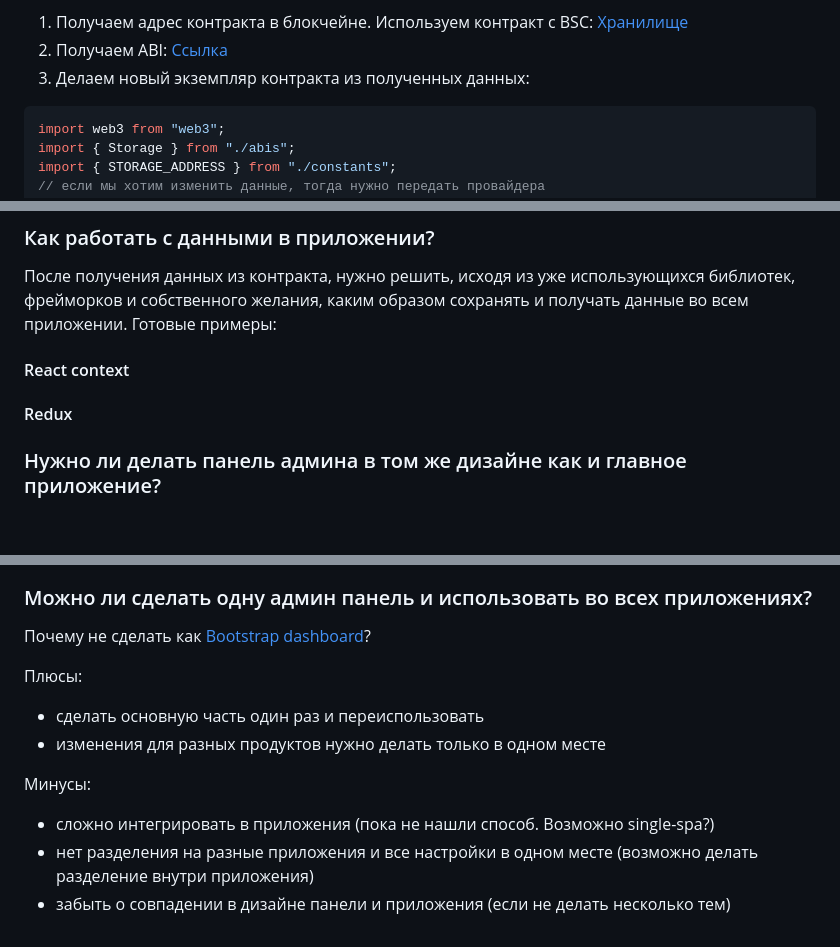
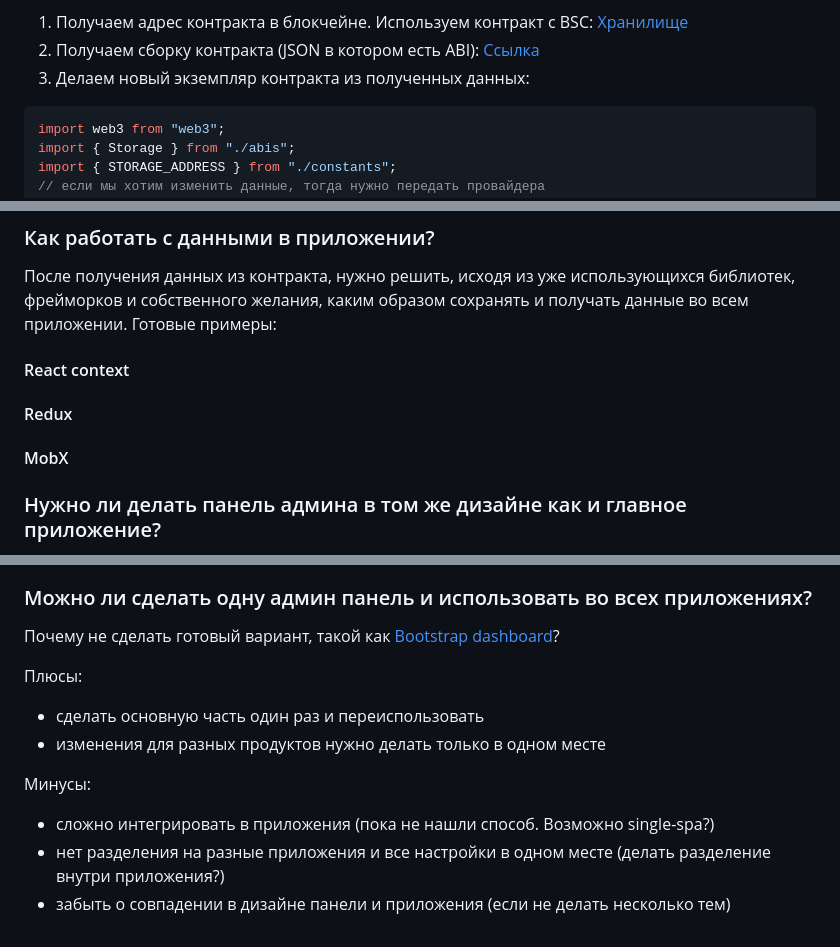
Before and after one commit to noxonsu/tools.onout.org, a Markdown page: doc/storage.md, 3 parts joined by grey strips. GitHub-like rendering; blank space fills up the shorter version.

````diff
--- a/doc/storage.md
+++ b/doc/storage.md
@@ -218,7 +218,7 @@ function clearKeysData(string[] memory _keys) external;
 - ABI ([Application Binary Interface](https://docs.soliditylang.org/en/develop/abi-spec.html)): JSON интерфейс с помощью которого мы создаем обьект описывающий смарт-контракт (свойства, методы и тд.)
 
 1. Получаем адрес контракта в блокчейне. Используем контракт с BSС: [Хранилище](https://bscscan.com/address/0xa7472f384339d37efe505a1a71619212495a973a)
-2. Получаем ABI: [Ccылка](https://raw.githubusercontent.com/noxonsu/unifactory/main/src/contracts/build/Storage.json)
+2. Получаем сборку контракта (JSON в котором есть ABI): [Ccылка](https://raw.githubusercontent.com/noxonsu/unifactory/main/src/contracts/build/Storage.json)
 3. Делаем новый экземпляр контракта из полученных данных:
 
 ```js
@@ -262,15 +274,11 @@ TODO: дополнить
 
 После получения данных из контракта, нужно решить, исходя из уже использующихся библиотек, фрейморков и собственного желания, каким образом сохранять и получать данные во всем приложении. Готовые примеры:
 
-<!--
-React context
-Redux
-MobX
- -->
-
 #### React context
 
 #### Redux
+
+#### MobX
 
 ### Нужно ли делать панель админа в том же дизайне как и главное приложение?
 
@@ -282,7 +290,7 @@ MobX
 
 ### Можно ли сделать одну админ панель и использовать во всех приложениях?
 
-Почему не сделать как [Bootstrap dashboard](https://themes.getbootstrap.com/product/hyper-responsive-admin-dashboard-template/)?
+Почему не сделать готовый вариант, такой как [Bootstrap dashboard](https://themes.getbootstrap.com/product/hyper-responsive-admin-dashboard-template/)?
 
 Плюсы:
 
@@ -292,5 +300,5 @@ MobX
 Минусы:
 
 - сложно интегрировать в приложения (пока не нашли способ. Возможно single-spa?)
-- нет разделения на разные приложения и все настройки в одном месте (возможно делать разделение внутри приложения)
+- нет разделения на разные приложения и все настройки в одном месте (делать разделение внутри приложения?)
 - забыть о совпадении в дизайне панели и приложения (если не делать несколько тем)
````
Also changed, not shown: other parts of doc/storage.md (+14 -2 lines), doc/images/Remix-1.png (added), doc/images/Remix-2.png (added), doc/images/Remix-3.png (added).
